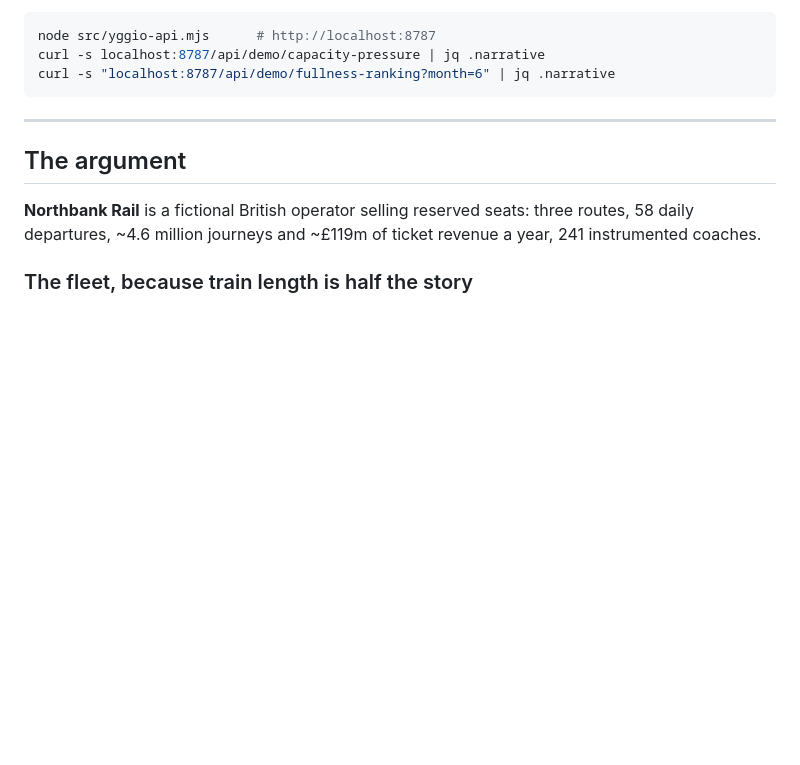
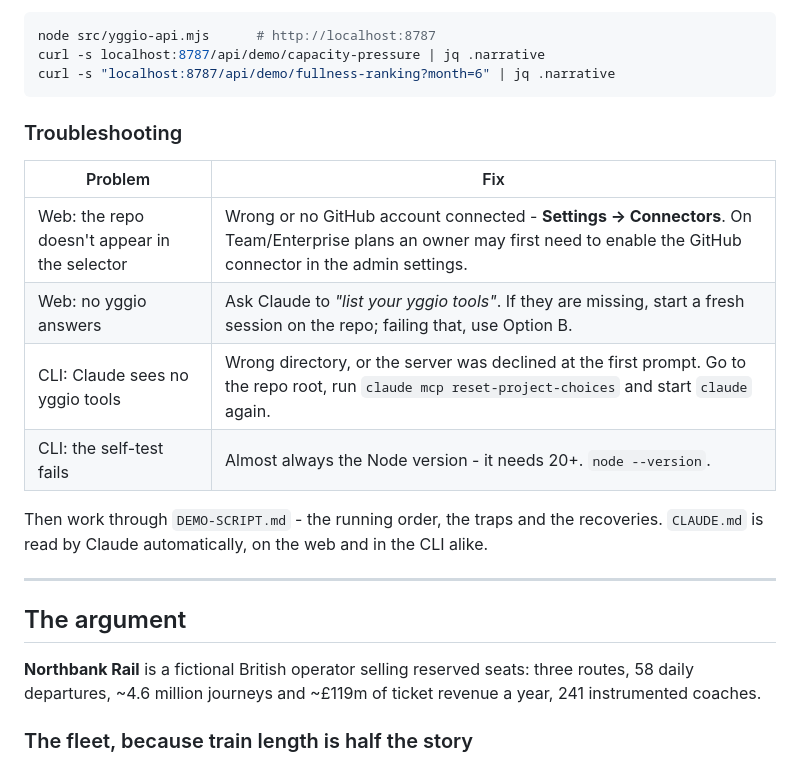
Before and after one commit to Sensative/railway-demo, a Markdown page: README.md, the part around one of its changes. Drawn GitHub-style; blank space fills up the shorter version.

````diff
--- a/README.md
+++ b/README.md
@@ -90,6 +67,19 @@ node src/yggio-api.mjs      # http://localhost:8787
 curl -s localhost:8787/api/demo/capacity-pressure | jq .narrative
 curl -s "localhost:8787/api/demo/fullness-ranking?month=6" | jq .narrative
 ```
+
+### Troubleshooting
+
+| Problem | Fix |
+|---|---|
+| Web: the repo doesn't appear in the selector | Wrong or no GitHub account connected - **Settings → Connectors**. On Team/Enterprise plans an owner may first need to enable the GitHub connector in the admin settings. |
+| Web: no yggio answers | Ask Claude to *"list your yggio tools"*. If they are missing, start a fresh session on the repo; failing that, use Option B. |
+| CLI: Claude sees no yggio tools | Wrong directory, or the server was declined at the first prompt. Go to the repo root, run `claude mcp reset-project-choices` and start `claude` again. |
+| CLI: the self-test fails | Almost always the Node version - it needs 20+. `node --version`. |
+
+Then work through `DEMO-SCRIPT.md` - the running order, the traps and the
+recoveries. `CLAUDE.md` is read by Claude automatically, on the web and in
+the CLI alike.
 
 ---
 
````
Also changed, not shown: other parts of README.md (+35 -58 lines).
